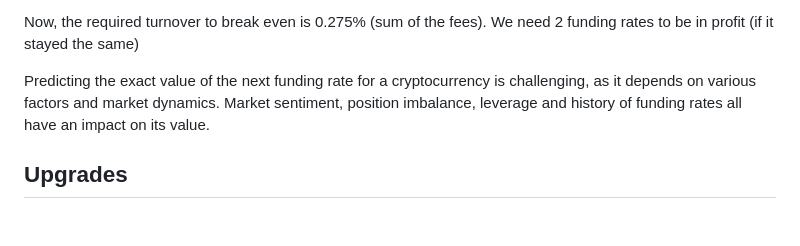
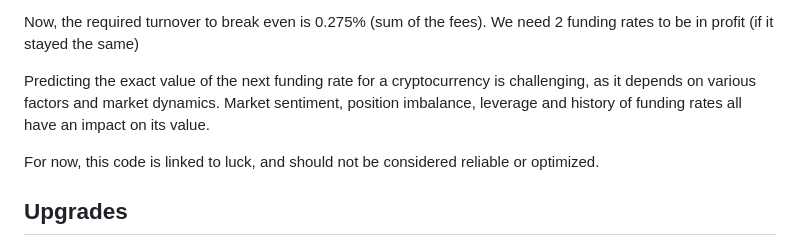
Before and after one commit to Aziz-Zeghal/Crypto-Arbitrage-Toolbox, a Markdown page: README.md, the part around the change. Rendered like a GitHub page; blank space fills up the shorter version.

```diff
--- a/README.md
+++ b/README.md
@@ -35,6 +35,8 @@ Now, the required turnover to break even is 0.275% (sum of the fees). We need 2
 Predicting the exact value of the next funding rate for a cryptocurrency is challenging, as it depends on various factors and market dynamics.
 Market sentiment, position imbalance, leverage and history of funding rates all have an impact on its value.
 
+For now, this code is linked to luck, and should not be considered reliable or optimized.
+
 ## Upgrades
 
 - **Autonomous position taker:**  sometimes, orders are not completed. Timeout system for positions, and better decision making (through trial and error no other ways). System that checks current positions, exits them if the funding rate is negative, takes current wallet size and fractions accordingly...
```
